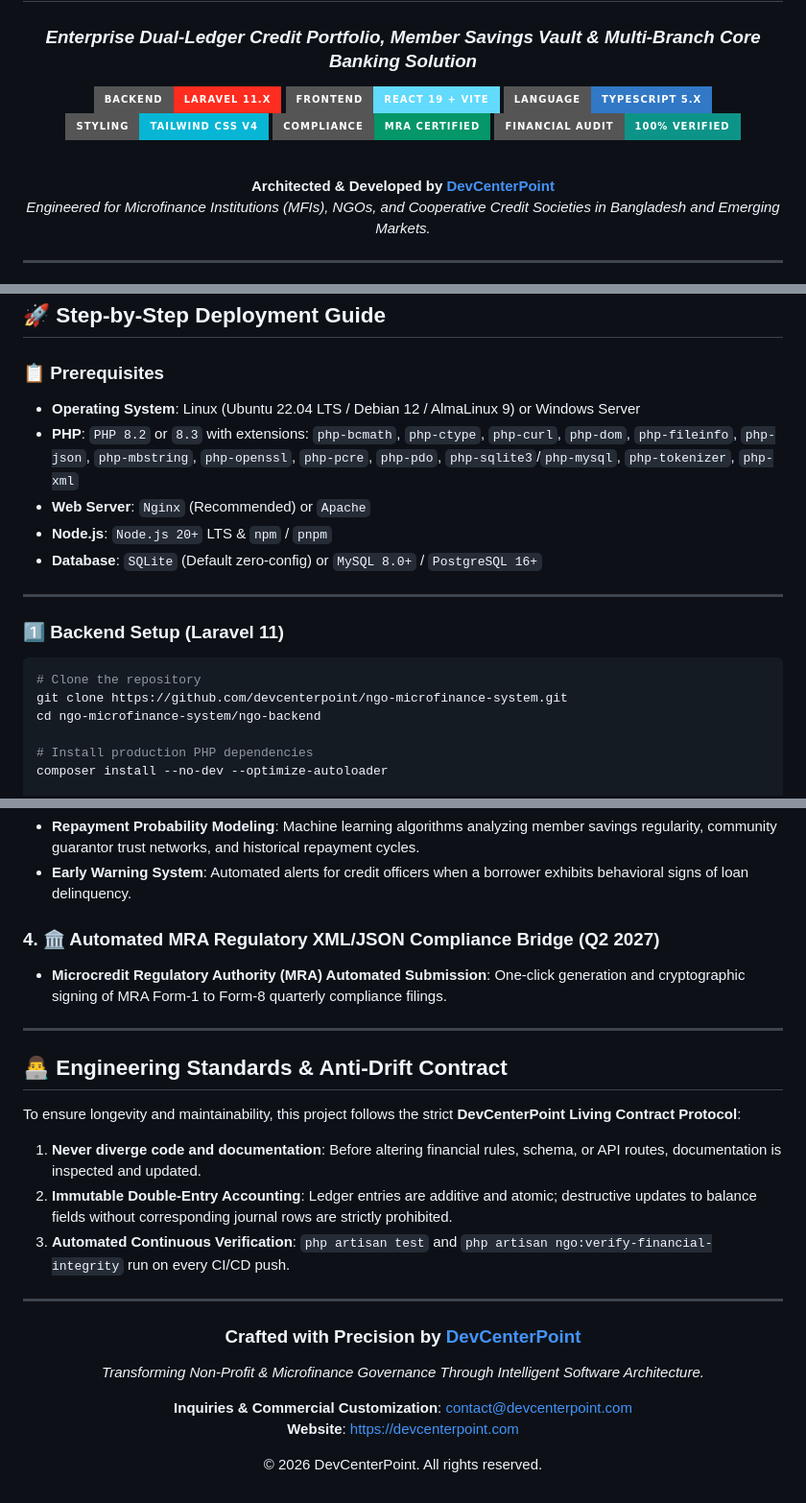
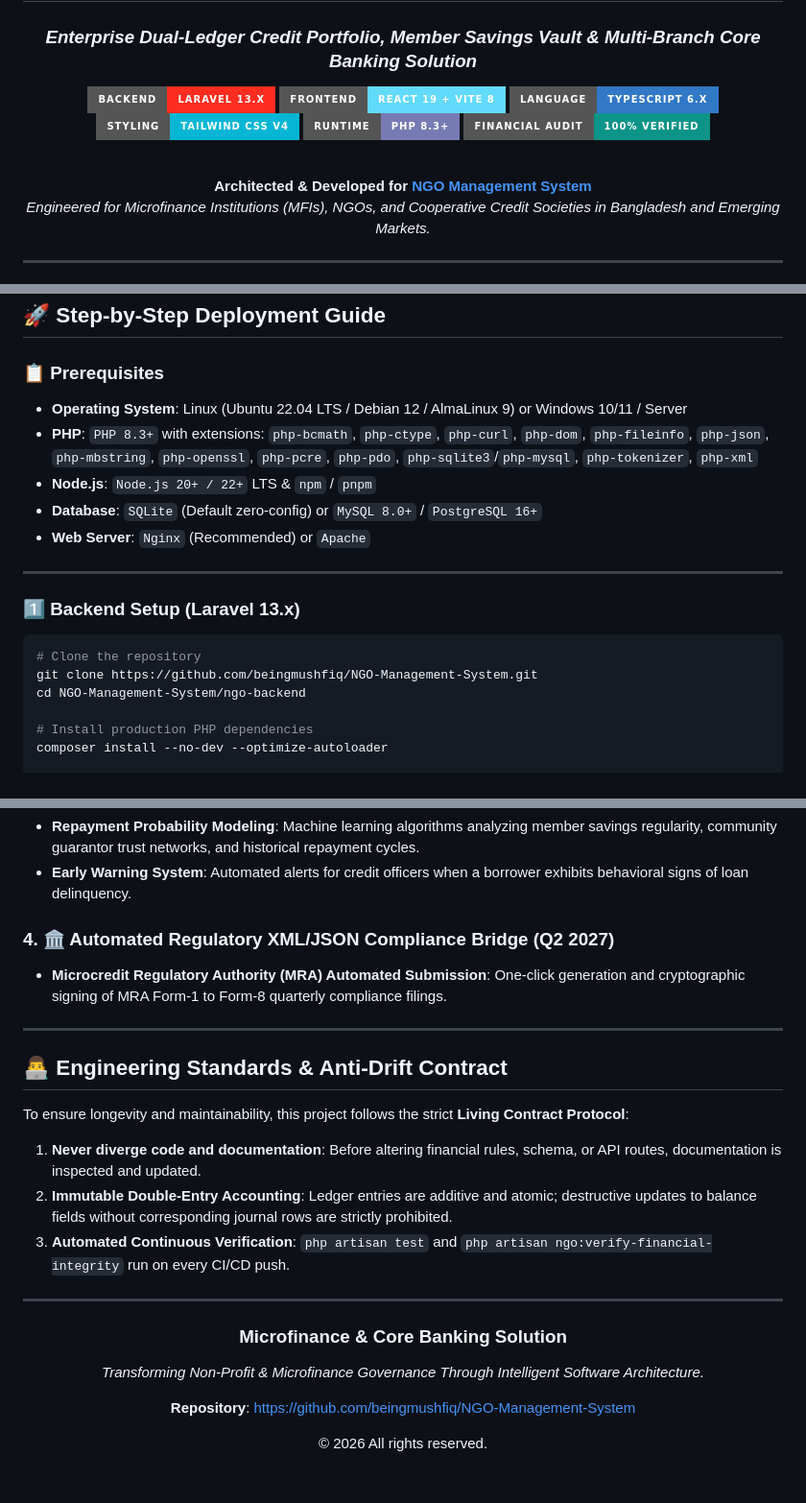
Before and after one commit to beingmushfiq/NGO-Management-System, a Markdown page: README.md, 3 parts joined by grey strips. Shown at 96% size. GitHub-like rendering; badges without logos.

Commit message:
docs: update README with accurate tech stack versions (Laravel 13.x, PHP 8.3+, React 19, Vite 8, TypeScript 6.x), working HTML anchors, and repository links

````diff
--- a/README.md
+++ b/README.md
@@ -3,16 +3,16 @@
 # 🏛️ ASHA NGO MICROFINANCE MANAGEMENT SYSTEM
 ### *Enterprise Dual-Ledger Credit Portfolio, Member Savings Vault & Multi-Branch Core Banking Solution*
 
-[![Laravel](https://img.shields.io/badge/Backend-Laravel_11.x-FF2D20?style=for-the-badge&logo=laravel&logoColor=white)](https://laravel.com)
-[![React](https://img.shields.io/badge/Frontend-React_19_+_Vite-61DAFB?style=for-the-badge&logo=react&logoColor=black)](https://react.dev)
-[![TypeScript](https://img.shields.io/badge/Language-TypeScript_5.x-3178C6?style=for-the-badge&logo=typescript&logoColor=white)](https://www.typescriptlang.org)
+[![Laravel](https://img.shields.io/badge/Backend-Laravel_13.x-FF2D20?style=for-the-badge&logo=laravel&logoColor=white)](https://laravel.com)
+[![React](https://img.shields.io/badge/Frontend-React_19_+_Vite_8-61DAFB?style=for-the-badge&logo=react&logoColor=black)](https://react.dev)
+[![TypeScript](https://img.shields.io/badge/Language-TypeScript_6.x-3178C6?style=for-the-badge&logo=typescript&logoColor=white)](https://www.typescriptlang.org)
 [![Tailwind CSS](https://img.shields.io/badge/Styling-Tailwind_CSS_v4-06B6D4?style=for-the-badge&logo=tailwindcss&logoColor=white)](https://tailwindcss.com)
-[![MRA Regulatory](https://img.shields.io/badge/Compliance-MRA_Certified-059669?style=for-the-badge&logo=shield&logoColor=white)](#-regulatory-compliance)
-[![Build Status](https://img.shields.io/badge/Financial_Audit-100%25_Verified-0D9488?style=for-the-badge&logo=checkmarx&logoColor=white)](#-financial-integrity--audit)
+[![PHP](https://img.shields.io/badge/Runtime-PHP_8.3+-777BB4?style=for-the-badge&logo=php&logoColor=white)](https://www.php.net)
+[![Build Status](https://img.shields.io/badge/Financial_Audit-100%25_Verified-0D9488?style=for-the-badge&logo=checkmarx&logoColor=white)](#audit-integrity)
 
 <br />
 
-**Architected & Developed by [DevCenterPoint](https://devcenterpoint.com)**
+**Architected & Developed for [NGO Management System](https://github.com/beingmushfiq/NGO-Management-System)**
 *Engineered for Microfinance Institutions (MFIs), NGOs, and Cooperative Credit Societies in Bangladesh and Emerging Markets.*
 
 ---
@@ -155,20 +162,20 @@ php artisan ngo:verify-financial-integrity
 ## 🚀 Step-by-Step Deployment Guide
 
 ### 📋 Prerequisites
-* **Operating System**: Linux (Ubuntu 22.04 LTS / Debian 12 / AlmaLinux 9) or Windows Server
-* **PHP**: `PHP 8.2` or `8.3` with extensions: `php-bcmath`, `php-ctype`, `php-curl`, `php-dom`, `php-fileinfo`, `php-json`, `php-mbstring`, `php-openssl`, `php-pcre`, `php-pdo`, `php-sqlite3`/`php-mysql`, `php-tokenizer`, `php-xml`
+* **Operating System**: Linux (Ubuntu 22.04 LTS / Debian 12 / AlmaLinux 9) or Windows 10/11 / Server
+* **PHP**: `PHP 8.3+` with extensions: `php-bcmath`, `php-ctype`, `php-curl`, `php-dom`, `php-fileinfo`, `php-json`, `php-mbstring`, `php-openssl`, `php-pcre`, `php-pdo`, `php-sqlite3`/`php-mysql`, `php-tokenizer`, `php-xml`
+* **Node.js**: `Node.js 20+ / 22+` LTS & `npm` / `pnpm`
+* **Database**: `SQLite` (Default zero-config) or `MySQL 8.0+` / `PostgreSQL 16+`
 * **Web Server**: `Nginx` (Recommended) or `Apache`
-* **Node.js**: `Node.js 20+` LTS & `npm` / `pnpm`
-* **Database**: `SQLite` (Default zero-config) or `MySQL 8.0+` / `PostgreSQL 16+`
 
 ---
 
-### 1️⃣ Backend Setup (Laravel 11)
+### 1️⃣ Backend Setup (Laravel 13.x)
 
 ```bash
 # Clone the repository
-git clone https://github.com/devcenterpoint/ngo-microfinance-system.git
-cd ngo-microfinance-system/ngo-backend
+git clone https://github.com/beingmushfiq/NGO-Management-System.git
+cd NGO-Management-System/ngo-backend
 
 # Install production PHP dependencies
 composer install --no-dev --optimize-autoloader
@@ -342,14 +348,14 @@ DevCenterPoint has architected this system to scale horizontally from local sing
 - **Repayment Probability Modeling**: Machine learning algorithms analyzing member savings regularity, community guarantor trust networks, and historical repayment cycles.
 - **Early Warning System**: Automated alerts for credit officers when a borrower exhibits behavioral signs of loan delinquency.
 
-### 4. 🏛️ Automated MRA Regulatory XML/JSON Compliance Bridge (Q2 2027)
+### 4. 🏛️ Automated Regulatory XML/JSON Compliance Bridge (Q2 2027)
 - **Microcredit Regulatory Authority (MRA) Automated Submission**: One-click generation and cryptographic signing of MRA Form-1 to Form-8 quarterly compliance filings.
 
 ---
 
 ## 👨‍💻 Engineering Standards & Anti-Drift Contract
 
-To ensure longevity and maintainability, this project follows the strict **DevCenterPoint Living Contract Protocol**:
+To ensure longevity and maintainability, this project follows the strict **Living Contract Protocol**:
 1. **Never diverge code and documentation**: Before altering financial rules, schema, or API routes, documentation is inspected and updated.
 2. **Immutable Double-Entry Accounting**: Ledger entries are additive and atomic; destructive updates to balance fields without corresponding journal rows are strictly prohibited.
 3. **Automated Continuous Verification**: `php artisan test` and `php artisan ngo:verify-financial-integrity` run on every CI/CD push.
@@ -358,12 +364,11 @@ To ensure longevity and maintainability, this project follows the strict **DevCe
 
 <div align="center">
 
-### Crafted with Precision by [DevCenterPoint](https://devcenterpoint.com)
+### Microfinance & Core Banking Solution
 *Transforming Non-Profit & Microfinance Governance Through Intelligent Software Architecture.*
 
-**Inquiries & Commercial Customization**: [contact@devcenterpoint.com](mailto:contact@devcenterpoint.com)
-**Website**: [https://devcenterpoint.com](https://devcenterpoint.com)
+**Repository**: [https://github.com/beingmushfiq/NGO-Management-System](https://github.com/beingmushfiq/NGO-Management-System)
 
-© 2026 DevCenterPoint. All rights reserved.
+© 2026 All rights reserved.
 
 </div>
````
Also changed, not shown: other parts of README.md (+18 -12 lines).
